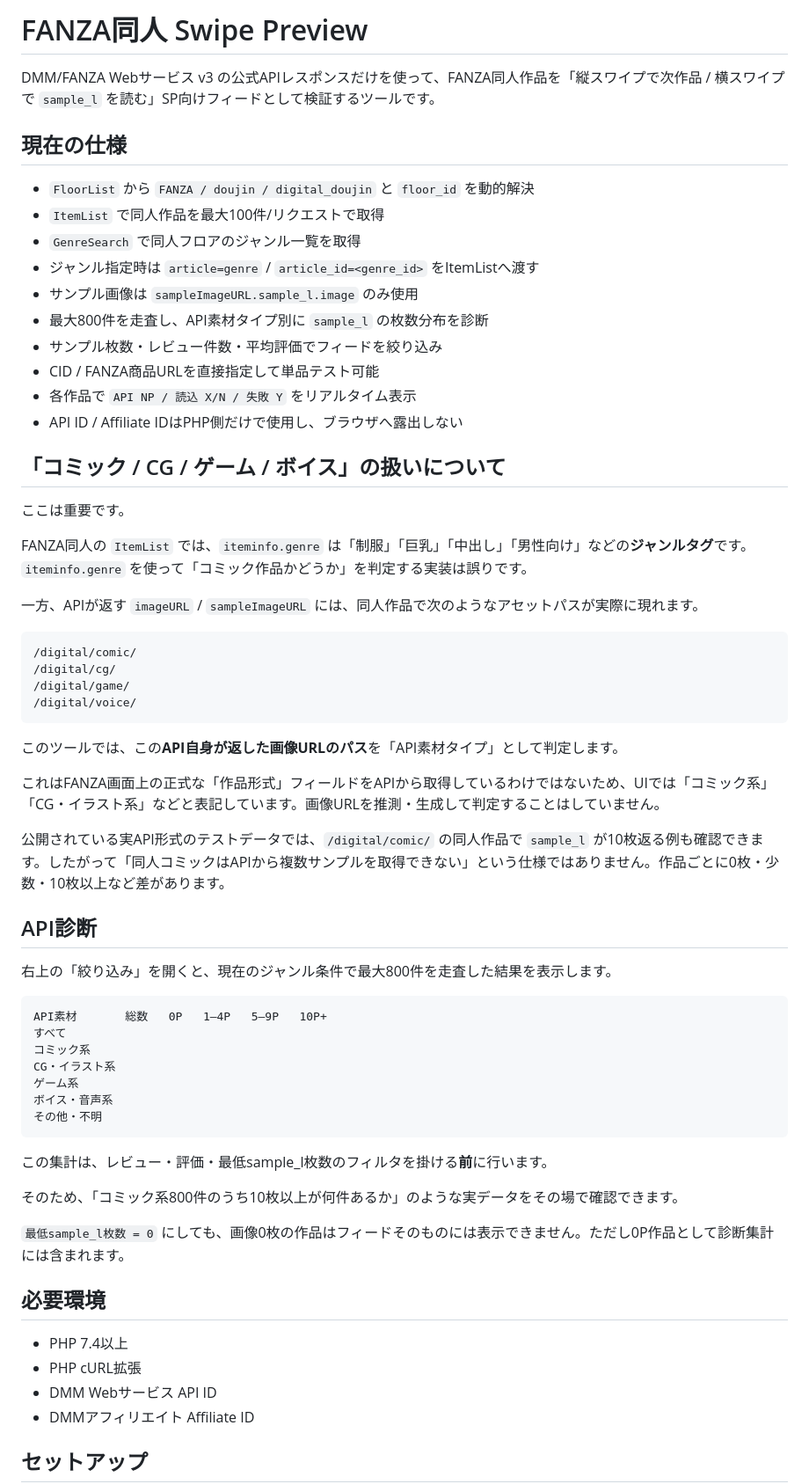
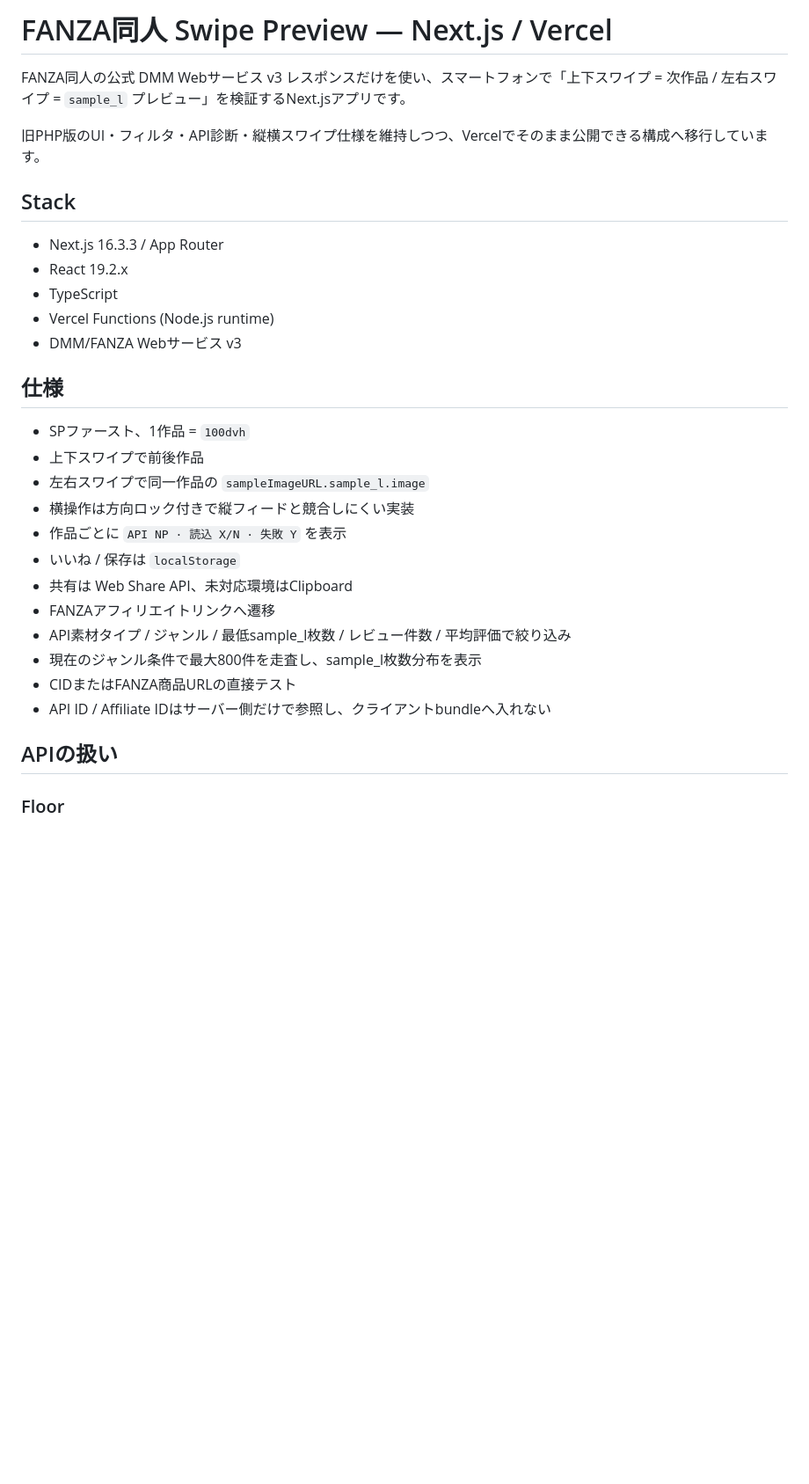
Before and after one commit to ShunsukeOta/fanza-doujin-img-view, a Markdown page: README.md, the part around one of its changes. Shown at 88% size. Drawn GitHub-style; blank space fills up the shorter version.

Commit message:
Rewrite README for Next.js and Vercel deployment

````diff
--- a/README.md
+++ b/README.md
@@ -1,67 +1,33 @@
-# FANZA同人 Swipe Preview
+# FANZA同人 Swipe Preview — Next.js / Vercel
 
-DMM/FANZA Webサービス v3 の公式APIレスポンスだけを使って、FANZA同人作品を「縦スワイプで次作品 / 横スワイプで `sample_l` を読む」SP向けフィードとして検証するツールです。
+FANZA同人の公式 DMM Webサービス v3 レスポンスだけを使い、スマートフォンで「上下スワイプ = 次作品 / 左右スワイプ = `sample_l` プレビュー」を検証するNext.jsアプリです。
 
-## 現在の仕様
+旧PHP版のUI・フィルタ・API診断・縦横スワイプ仕様を維持しつつ、Vercelでそのまま公開できる構成へ移行しています。
 
-- `FloorList` から `FANZA / doujin / digital_doujin` と `floor_id` を動的解決
-- `ItemList` で同人作品を最大100件/リクエストで取得
-- `GenreSearch` で同人フロアのジャンル一覧を取得
-- ジャンル指定時は `article=genre` / `article_id=<genre_id>` をItemListへ渡す
-- サンプル画像は `sampleImageURL.sample_l.image` のみ使用
-- 最大800件を走査し、API素材タイプ別に `sample_l` の枚数分布を診断
-- サンプル枚数・レビュー件数・平均評価でフィードを絞り込み
-- CID / FANZA商品URLを直接指定して単品テスト可能
-- 各作品で `API NP / 読込 X/N / 失敗 Y` をリアルタイム表示
-- API ID / Affiliate IDはPHP側だけで使用し、ブラウザへ露出しない
+## Stack
 
-## 「コミック / CG / ゲーム / ボイス」の扱いについて
+- Next.js 16.3.3 / App Router
+- React 19.2.x
+- TypeScript
+- Vercel Functions (Node.js runtime)
+- DMM/FANZA Webサービス v3
 
-ここは重要です。
+## 仕様
 
-FANZA同人の `ItemList` では、`iteminfo.genre` は「制服」「巨乳」「中出し」「男性向け」などの**ジャンルタグ**です。`iteminfo.genre` を使って「コミック作品かどうか」を判定する実装は誤りです。
+- SPファースト、1作品 = `100dvh`
+- 上下スワイプで前後作品
+- 左右スワイプで同一作品の `sampleImageURL.sample_l.image`
+- 横操作は方向ロック付きで縦フィードと競合しにくい実装
+- 作品ごとに `API NP · 読込 X/N · 失敗 Y` を表示
+- いいね / 保存は `localStorage`
+- 共有は Web Share API、未対応環境はClipboard
+- FANZAアフィリエイトリンクへ遷移
+- API素材タイプ / ジャンル / 最低sample_l枚数 / レビュー件数 / 平均評価で絞り込み
+- 現在のジャンル条件で最大800件を走査し、sample_l枚数分布を表示
+- CIDまたはFANZA商品URLの直接テスト
+- API ID / Affiliate IDはサーバー側だけで参照し、クライアントbundleへ入れない
 
-一方、APIが返す `imageURL` / `sampleImageURL` には、同人作品で次のようなアセットパスが実際に現れます。
+## APIの扱い
 
-```text
-/digital/comic/
-/digital/cg/
-/digital/game/
-/digital/voice/
-```
+### Floor
 
-このツールでは、この**API自身が返した画像URLのパス**を「API素材タイプ」として判定します。
-
-これはFANZA画面上の正式な「作品形式」フィールドをAPIから取得しているわけではないため、UIでは「コミック系」「CG・イラスト系」などと表記しています。画像URLを推測・生成して判定することはしていません。
-
-公開されている実API形式のテストデータでは、`/digital/comic/` の同人作品で `sample_l` が10枚返る例も確認できます。したがって「同人コミックはAPIから複数サンプルを取得できない」という仕様ではありません。作品ごとに0枚・少数・10枚以上など差があります。
-
-## API診断
-
-右上の「絞り込み」を開くと、現在のジャンル条件で最大800件を走査した結果を表示します。
-
-```text
-API素材       総数   0P   1–4P   5–9P   10P+
-すべて
-コミック系
-CG・イラスト系
-ゲーム系
-ボイス・音声系
-その他・不明
-```
-
-この集計は、レビュー・評価・最低sample_l枚数のフィルタを掛ける**前**に行います。
-
-そのため、「コミック系800件のうち10枚以上が何件あるか」のような実データをその場で確認できます。
-
-`最低sample_l枚数 = 0` にしても、画像0枚の作品はフィードそのものには表示できません。ただし0P作品として診断集計には含まれます。
-
-## 必要環境
-
-- PHP 7.4以上
-- PHP cURL拡張
-- DMM Webサービス API ID
-- DMMアフィリエイト Affiliate ID
-
-## セットアップ
-
````
Also changed, not shown: other parts of README.md (+318 -67 lines).
